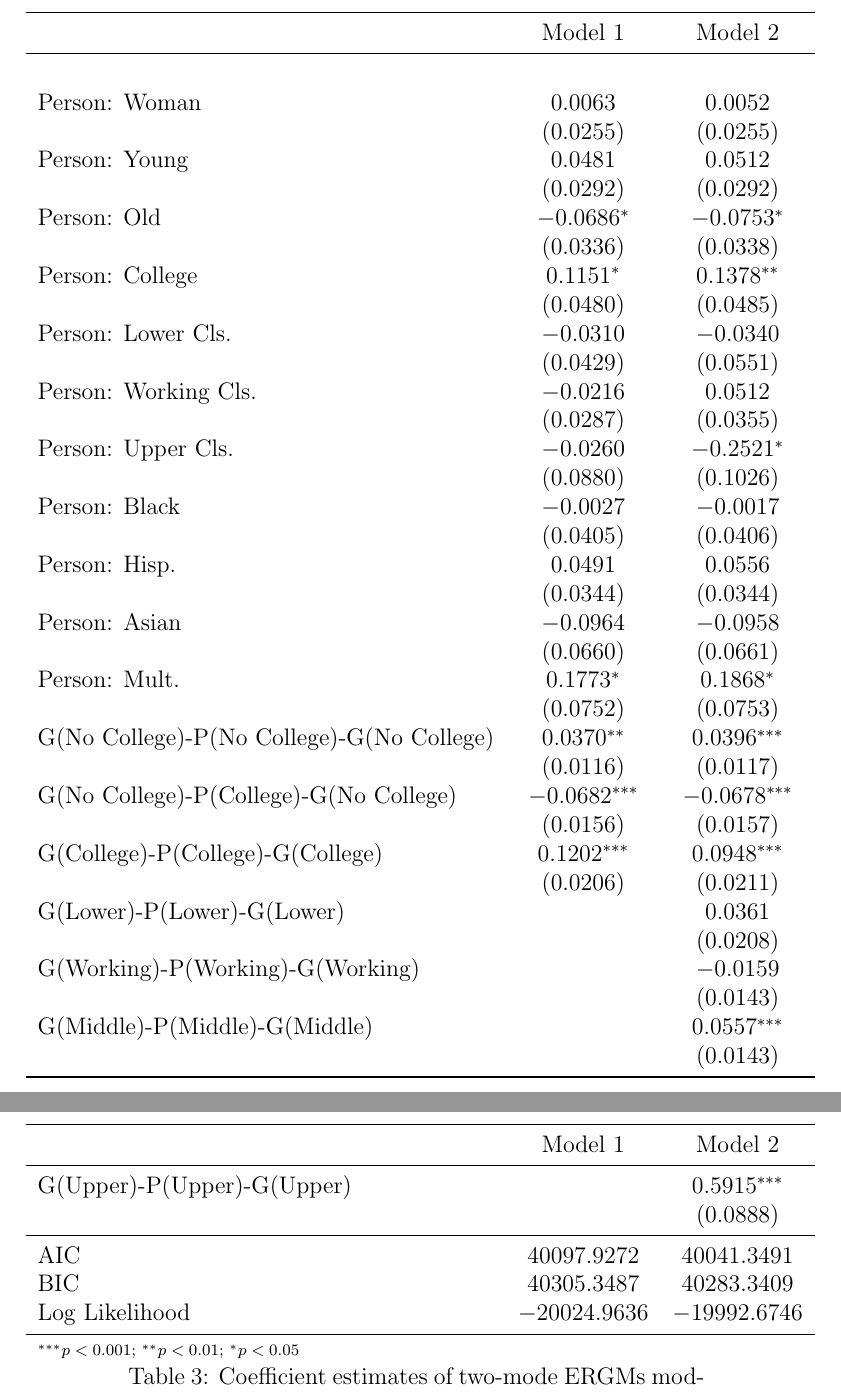
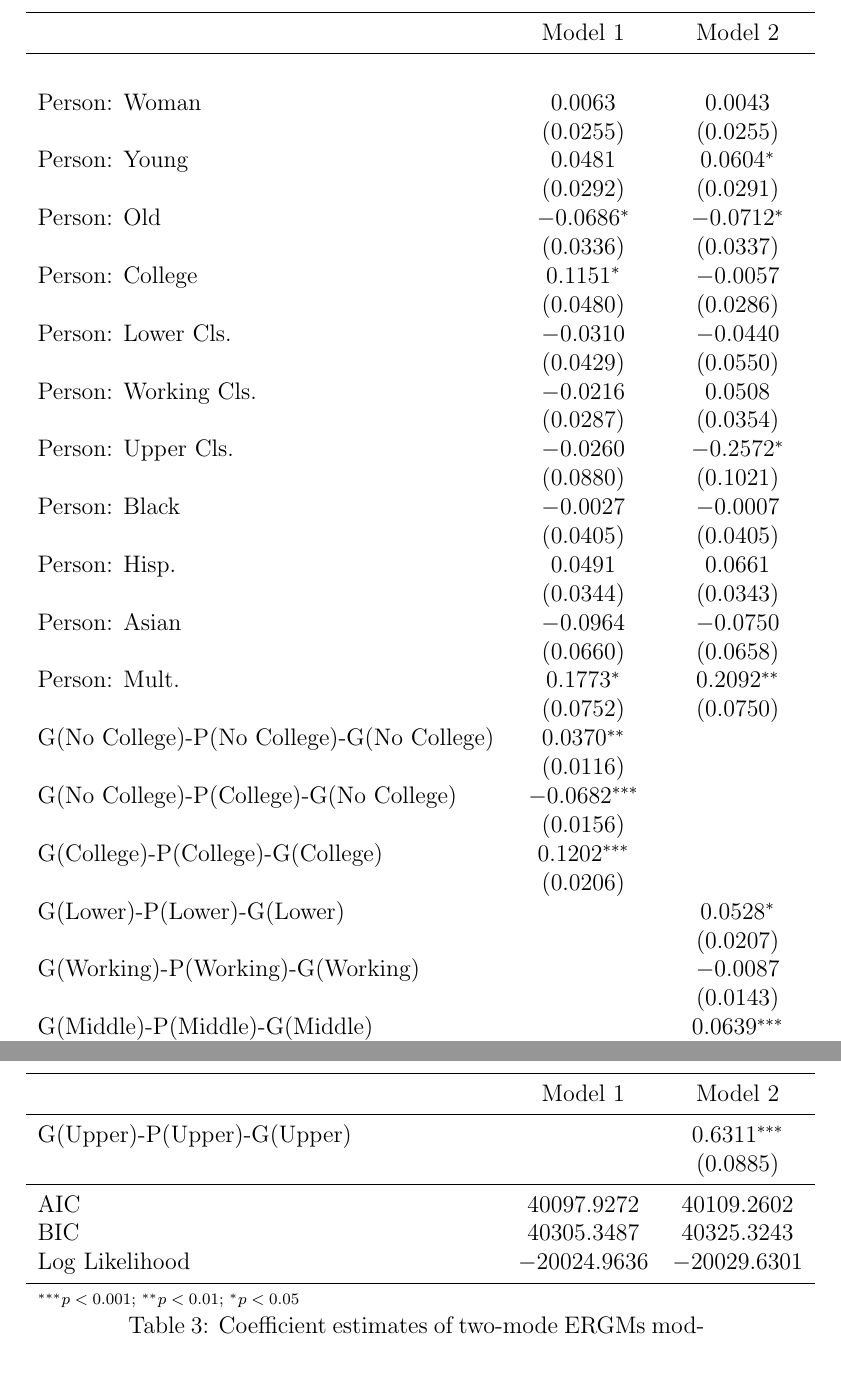
Before and after one commit to olizardo/ermg-cultural-networks, a LaTeX paper (main.tex, which reads Tabs/ergm-tab3.tex): two parts of pages 18 and 19 of 24, joined at a grey line, cut so that both start at the same text. Compiled offline with pdfLaTeX.

Commit message:
updated tab3

```diff
--- a/Tabs/ergm-tab3.tex
+++ b/Tabs/ergm-tab3.tex
@@ -16,45 +16,45 @@
 \caption{Coefficient estimates of two-mode ERGMs models obtained via pseudo-likelihood.}
 \label{tab:reg3}
 \endlastfoot \\
-Person: Woman                             & $0.0063$        & $0.0052$        \\
-                                          & $(0.0255)$      & $(0.0255)$      \\
-Person: Young                             & $0.0481$        & $0.0512$        \\
-                                          & $(0.0292)$      & $(0.0292)$      \\
-Person: Old                               & $-0.0686^{*}$   & $-0.0753^{*}$   \\
-                                          & $(0.0336)$      & $(0.0338)$      \\
-Person: College                           & $0.1151^{*}$    & $0.1378^{**}$   \\
-                                          & $(0.0480)$      & $(0.0485)$      \\
-Person: Lower Cls.                        & $-0.0310$       & $-0.0340$       \\
-                                          & $(0.0429)$      & $(0.0551)$      \\
-Person: Working Cls.                      & $-0.0216$       & $0.0512$        \\
-                                          & $(0.0287)$      & $(0.0355)$      \\
-Person: Upper Cls.                        & $-0.0260$       & $-0.2521^{*}$   \\
-                                          & $(0.0880)$      & $(0.1026)$      \\
-Person: Black                             & $-0.0027$       & $-0.0017$       \\
-                                          & $(0.0405)$      & $(0.0406)$      \\
-Person: Hisp.                             & $0.0491$        & $0.0556$        \\
-                                          & $(0.0344)$      & $(0.0344)$      \\
-Person: Asian                             & $-0.0964$       & $-0.0958$       \\
-                                          & $(0.0660)$      & $(0.0661)$      \\
-Person: Mult.                             & $0.1773^{*}$    & $0.1868^{*}$    \\
-                                          & $(0.0752)$      & $(0.0753)$      \\
-G(No College)-P(No College)-G(No College) & $0.0370^{**}$   & $0.0396^{***}$  \\
-                                          & $(0.0116)$      & $(0.0117)$      \\
-G(No College)-P(College)-G(No College)    & $-0.0682^{***}$ & $-0.0678^{***}$ \\
-                                          & $(0.0156)$      & $(0.0157)$      \\
-G(College)-P(College)-G(College)          & $0.1202^{***}$  & $0.0948^{***}$  \\
-                                          & $(0.0206)$      & $(0.0211)$      \\
-G(Lower)-P(Lower)-G(Lower)                &                 & $0.0361$        \\
-                                          &                 & $(0.0208)$      \\
-G(Working)-P(Working)-G(Working)          &                 & $-0.0159$       \\
-                                          &                 & $(0.0143)$      \\
-G(Middle)-P(Middle)-G(Middle)             &                 & $0.0557^{***}$  \\
-                                          &                 & $(0.0143)$      \\
-G(Upper)-P(Upper)-G(Upper)                &                 & $0.5915^{***}$  \\
-                                          &                 & $(0.0888)$      \\
+Person: Woman                             & $0.0063$        & $0.0043$       \\
+                                          & $(0.0255)$      & $(0.0255)$     \\
+Person: Young                             & $0.0481$        & $0.0604^{*}$   \\
+                                          & $(0.0292)$      & $(0.0291)$     \\
+Person: Old                               & $-0.0686^{*}$   & $-0.0712^{*}$  \\
+                                          & $(0.0336)$      & $(0.0337)$     \\
+Person: College                           & $0.1151^{*}$    & $-0.0057$      \\
+                                          & $(0.0480)$      & $(0.0286)$     \\
+Person: Lower Cls.                        & $-0.0310$       & $-0.0440$      \\
+                                          & $(0.0429)$      & $(0.0550)$     \\
+Person: Working Cls.                      & $-0.0216$       & $0.0508$       \\
+                                          & $(0.0287)$      & $(0.0354)$     \\
+Person: Upper Cls.                        & $-0.0260$       & $-0.2572^{*}$  \\
+                                          & $(0.0880)$      & $(0.1021)$     \\
+Person: Black                             & $-0.0027$       & $-0.0007$      \\
+                                          & $(0.0405)$      & $(0.0405)$     \\
+Person: Hisp.                             & $0.0491$        & $0.0661$       \\
+                                          & $(0.0344)$      & $(0.0343)$     \\
+Person: Asian                             & $-0.0964$       & $-0.0750$      \\
+                                          & $(0.0660)$      & $(0.0658)$     \\
+Person: Mult.                             & $0.1773^{*}$    & $0.2092^{**}$  \\
+                                          & $(0.0752)$      & $(0.0750)$     \\
+G(No College)-P(No College)-G(No College) & $0.0370^{**}$   &                \\
+                                          & $(0.0116)$      &                \\
+G(No College)-P(College)-G(No College)    & $-0.0682^{***}$ &                \\
+                                          & $(0.0156)$      &                \\
+G(College)-P(College)-G(College)          & $0.1202^{***}$  &                \\
+                                          & $(0.0206)$      &                \\
+G(Lower)-P(Lower)-G(Lower)                &                 & $0.0528^{*}$   \\
+                                          &                 & $(0.0207)$     \\
+G(Working)-P(Working)-G(Working)          &                 & $-0.0087$      \\
+                                          &                 & $(0.0143)$     \\
+G(Middle)-P(Middle)-G(Middle)             &                 & $0.0639^{***}$ \\
+                                          &                 & $(0.0140)$     \\
+G(Upper)-P(Upper)-G(Upper)                &                 & $0.6311^{***}$ \\
+                                          &                 & $(0.0885)$     \\
 \midrule
-AIC                                       & $40097.9272$    & $40041.3491$    \\
-BIC                                       & $40305.3487$    & $40283.3409$    \\
-Log Likelihood                            & $-20024.9636$   & $-19992.6746$   \\
+AIC                                       & $40097.9272$    & $40109.2602$   \\
+BIC                                       & $40305.3487$    & $40325.3243$   \\
+Log Likelihood                            & $-20024.9636$   & $-20029.6301$  \\
 \end{longtable}
 \end{center}
```
